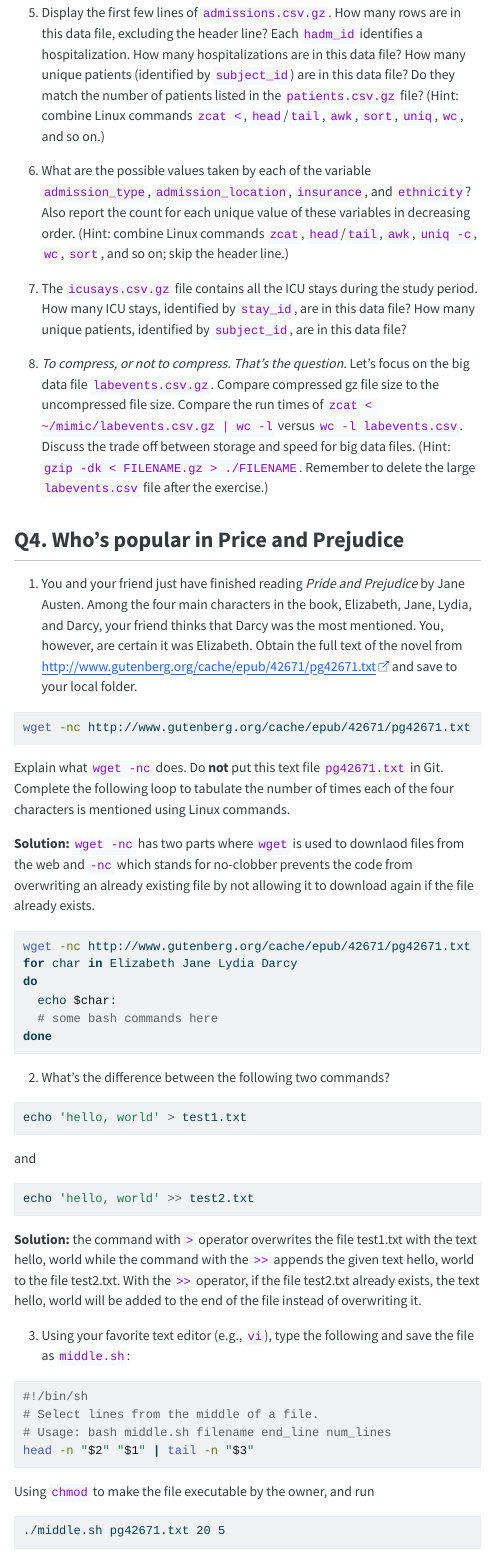
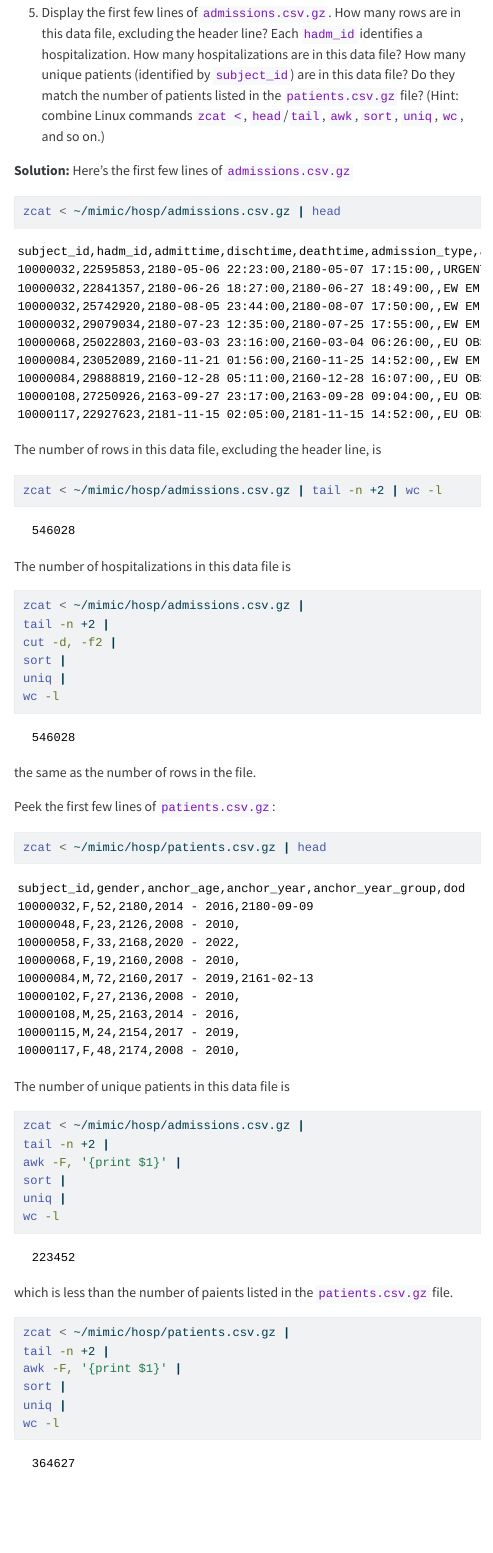
Before and after one commit to kianamonik/biostat-203b-2025-winter, a Quarto document (hw1/hw1.qmd): the page in a window 1100 px wide, from 4120 px down. The pictures show the output file hw1/hw1.html that the author committed with the source, opened offline; menus at the side of the page are left out.

Commit message:
finished hw1 Q3.5

````diff
--- a/hw1/hw1.qmd
+++ b/hw1/hw1.qmd
@@ -92,6 +92,50 @@ Display the number of lines in each data file using a similar loop. (Hint: combi
 
 5.  Display the first few lines of `admissions.csv.gz`. How many rows are in this data file, excluding the header line? Each `hadm_id` identifies a hospitalization. How many hospitalizations are in this data file? How many unique patients (identified by `subject_id`) are in this data file? Do they match the number of patients listed in the `patients.csv.gz` file? (Hint: combine Linux commands `zcat <`, `head`/`tail`, `awk`, `sort`, `uniq`, `wc`, and so on.)
 
+**Solution:** Here's the first few lines of `admissions.csv.gz`
+```{bash}
+zcat < ~/mimic/hosp/admissions.csv.gz | head
+```
+The number of rows in this data file, excluding the header line, is
+```{bash}
+zcat < ~/mimic/hosp/admissions.csv.gz | tail -n +2 | wc -l
+```
+The number of hospitalizations in this data file is
+```{bash}
+zcat < ~/mimic/hosp/admissions.csv.gz |
+tail -n +2 |
+cut -d, -f2 |
+sort |
+uniq |
+wc -l
+```
+the same as the number of rows in the file.
+
+Peek the first few lines of `patients.csv.gz`:
+```{bash}
+zcat < ~/mimic/hosp/patients.csv.gz | head
+```
+
+The number of unique patients in this data file is
+```{bash}
+zcat < ~/mimic/hosp/admissions.csv.gz |
+tail -n +2 |
+awk -F, '{print $1}' |
+sort |
+uniq |
+wc -l
+```
+which is less than the number of paients listed in the `patients.csv.gz` file.
+```{bash}
+zcat < ~/mimic/hosp/patients.csv.gz |
+tail -n +2 |
+awk -F, '{print $1}' |
+sort |
+uniq |
+wc -l
+```
+
+
 6.  What are the possible values taken by each of the variable `admission_type`, `admission_location`, `insurance`, and `ethnicity`? Also report the count for each unique value of these variables in decreasing order. (Hint: combine Linux commands `zcat`, `head`/`tail`, `awk`, `uniq -c`, `wc`, `sort`, and so on; skip the header line.)
 
 7.  The `icusays.csv.gz` file contains all the ICU stays during the study period. How many ICU stays, identified by `stay_id`, are in this data file? How many unique patients, identified by `subject_id`, are in this data file?
````
Also changed, not shown: hw1/hw1.html, hw1/hw1.qmd (2 more changed lines).
